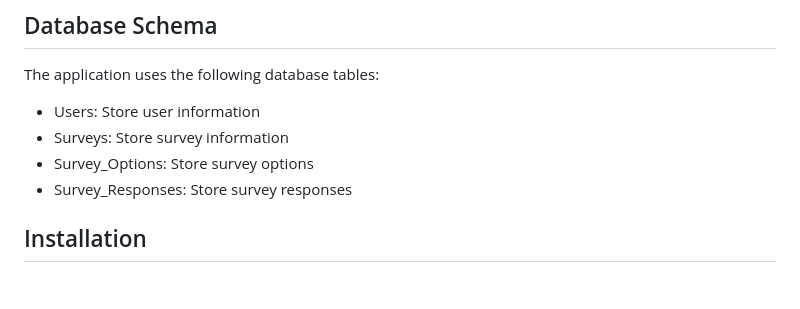
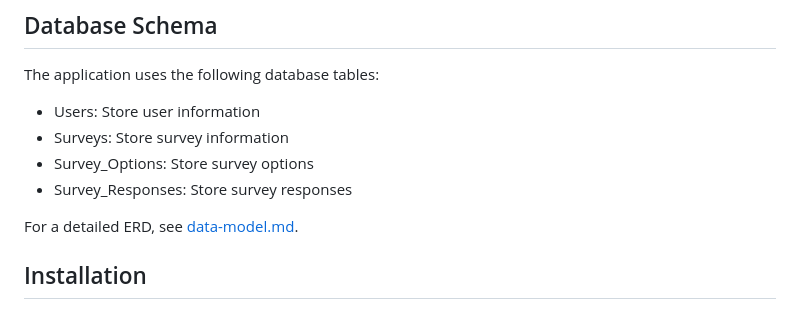
Before and after one commit to 094459/aqd-cli-demo, a Markdown page: README.md, the part around the change printed below. GitHub-like rendering; blank space fills up the shorter version.

```diff
--- a/README.md
+++ b/README.md
@@ -31,6 +131,8 @@ The application uses the following database tables:
 - Surveys: Store survey information
 - Survey_Options: Store survey options
 - Survey_Responses: Store survey responses
+
+For a detailed ERD, see [data-model.md](data-model.md).
 
 ## Installation
 
```
Also changed, not shown: other parts of README.md (+102 -2 lines), data-model.md (added, +112 -0 lines).
